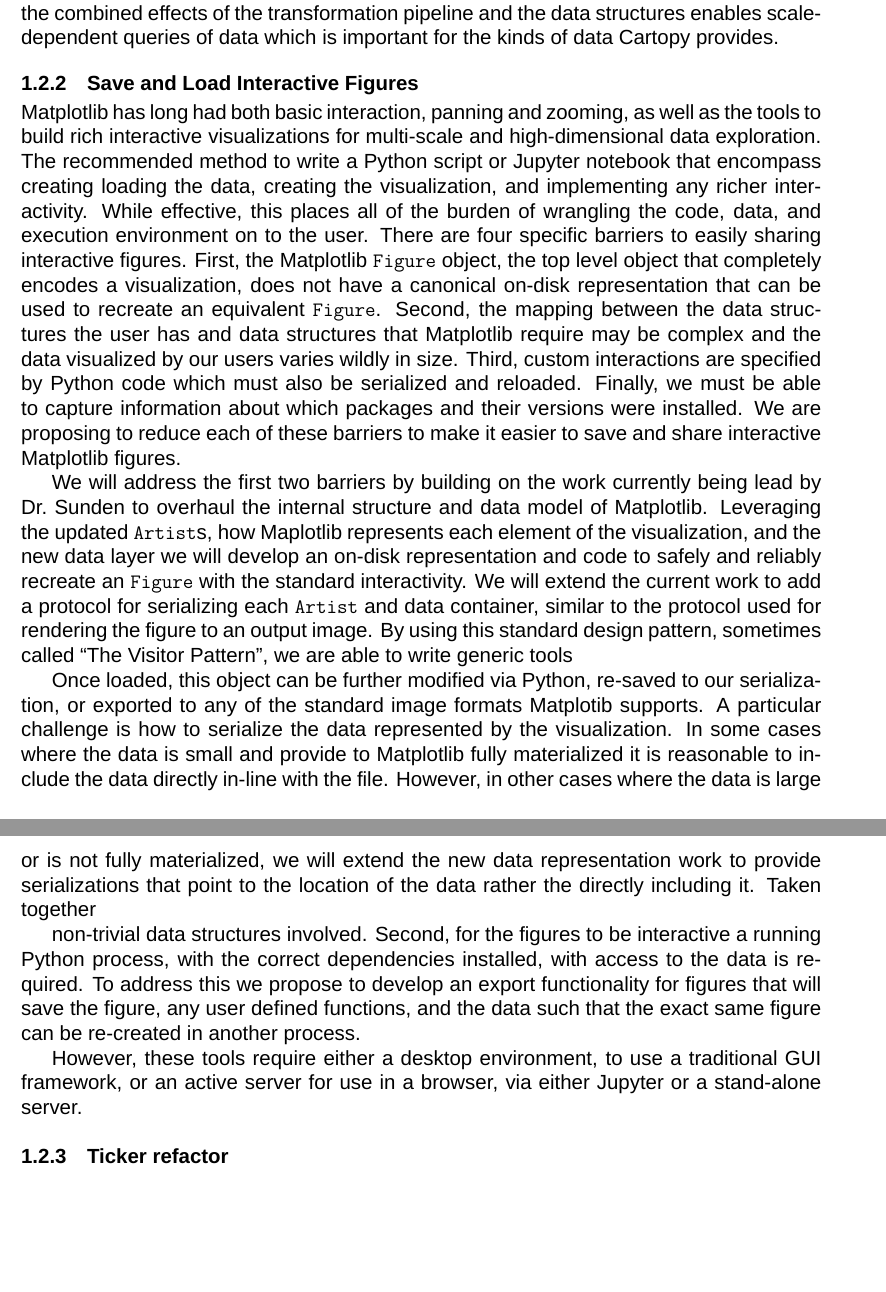
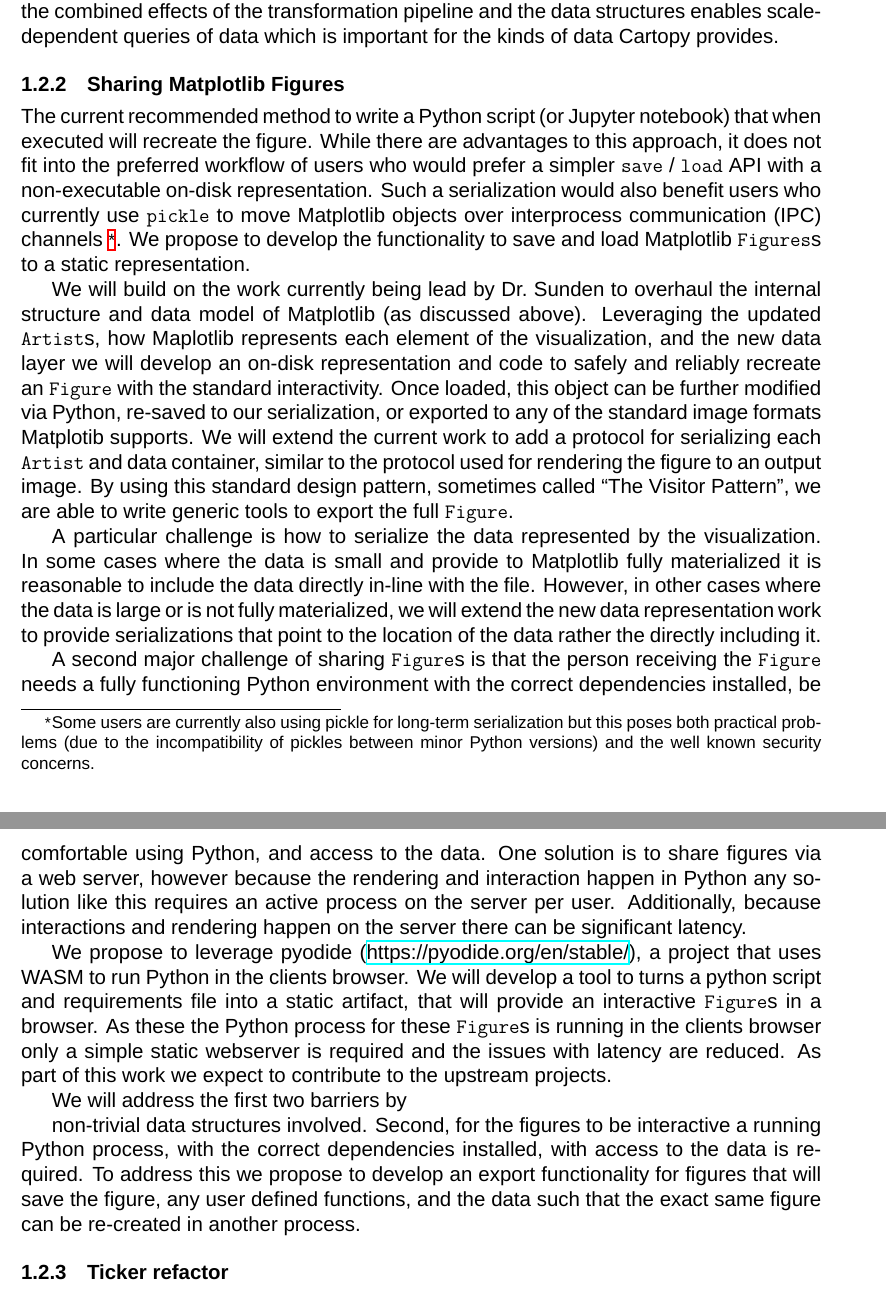
Before and after one commit to matplotlib/2024-NASA-ROSES-F7, a LaTeX document (proposal/mpl_cartopy.tex): two parts of pages 4 and 5 of 31, joined at a grey line, cut so that both start at the same text, the shorter picture padded with empty space. Compiled offline with XeLaTeX; a missing font is replaced by an installed copy or a similar font.

Commit message:
WIP: significant rewrite

```diff
--- a/proposal/mpl_cartopy.tex
+++ b/proposal/mpl_cartopy.tex
@@ -430,26 +430,75 @@
 Further, the geographic projections tie in closely to Matplotlibs internal structures and can be reworked to take advantage the new pipeline for data transformations.
 In particular, the combined effects of the transformation pipeline and the data structures enables scale-dependent queries of data which is important for the kinds of data Cartopy provides.
 
-
-
-\subsubsection{Save and Load Interactive Figures}
-Matplotlib has long had both basic interaction, panning and zooming, as well as
-the tools to build rich interactive visualizations for multi-scale and
-high-dimensional data exploration.  The recommended method to write a Python
-script or Jupyter notebook that encompass creating loading the data, creating
-the visualization, and implementing any richer interactivity.  While effective,
-this places all of the burden of wrangling the code, data, and execution
-environment on to the user.  There are four specific barriers to easily sharing
-interactive figures.  First, the Matplotlib \texttt{Figure} object, the top
-level object that completely encodes a visualization, does not have a canonical
-on-disk representation that can be used to recreate an equivalent
-\texttt{Figure}.  Second, the mapping between the data structures the user has
-and data structures that Matplotlib require may be complex and the data
-visualized by our users varies wildly in size.  Third, custom interactions are
-specified by Python code which must also be serialized and reloaded. Finally,
-we must be able to capture information about which packages and their versions
-were installed.  We are proposing to reduce each of these barriers to make it
-easier to save and share interactive Matplotlib figures.
+\subsubsection{Sharing Matplotlib Figures}
+
+The current recommended method to write a Python script (or Jupyter notebook)
+that when executed will recreate the figure.  While there are advantages to
+this approach, it does not fit into the preferred workflow of users who would
+prefer a simpler \texttt{save} / \texttt{load} API with a non-executable
+on-disk representation.  Such a serialization would also benefit users who
+currently use \texttt{pickle} to move Matplotlib objects over interprocess
+communication (IPC) channels \footnote{Some users are currently also using
+pickle for long-term serialization but this poses both practical problems (due
+to the incompatibility of pickles between minor Python versions) and the well
+known security concerns.}.  We propose to develop the functionality to save and
+load Matplotlib \texttt{Figures}s to a static representation.
+
+We will build on the work currently being lead by Dr.\ Sunden to overhaul the
+internal structure and data model of Matplotlib (as discussed above).
+Leveraging the updated \texttt{Artist}s, how Maplotlib represents each element
+of the visualization, and the new data layer we will develop an on-disk
+representation and code to safely and reliably recreate an \texttt{Figure} with
+the standard interactivity.  Once loaded, this object can be further modified
+via Python, re-saved to our serialization, or exported to any of the standard
+image formats Matplotib supports.  We will extend the current work to add a
+protocol for serializing each \texttt{Artist} and data container, similar to
+the protocol used for rendering the figure to an output image.  By using this
+standard design pattern, sometimes called ``The Visitor Pattern'', we are able
+to write generic tools to export the full \texttt{Figure}.
+
+A particular challenge is how to serialize the data represented by the
+visualization.  In some cases where the data is small and provide to Matplotlib
+fully materialized it is reasonable to include the data directly in-line with
+the file.  However, in other cases where the data is large or is not fully
+materialized, we will extend the new data representation work to provide
+serializations that point to the location of the data rather the directly
+including it.
+
+
+A second major challenge of sharing \texttt{Figure}s is that the person
+receiving the \texttt{Figure} needs a fully functioning Python environment with
+the correct dependencies installed, be comfortable using Python, and access to
+the data.  One solution is to share figures via a web server, however because
+the rendering and interaction happen in Python any solution like this requires
+an active process on the server per user.  Additionally, because interactions
+and rendering happen on the server there can be significant latency.
+
+We propose to leverage pyodide (\url{https://pyodide.org/en/stable/}), a
+project that uses WASM to run Python in the clients browser.  We will develop a
+tool to turns a python script and requirements file into a static artifact,
+that will provide an interactive \texttt{Figure}s in a browser.  As these the
+Python process for these \texttt{Figure}s is running in the clients browser
+only a simple static webserver is required and the issues with latency are
+reduced.  As part of this work we expect to contribute to the upstream
+projects.
+
+
+
+% that encompass creating loading the data, creating the visualization, and
+% implementing any richer interactivity.  While effective, this places all of the
+% burden of wrangling the code, data, and execution environment on to the user.
+% There are four specific barriers to easily sharing interactive figures.  First,
+% the Matplotlib \texttt{Figure} object, the top level object that completely
+% encodes a visualization, does not have a canonical on-disk representation that
+% can be used to recreate an equivalent \texttt{Figure}.  Second, the mapping
+% between the data structures the user has and data structures that Matplotlib
+% require may be complex and the data visualized by our users varies wildly in
+% size.  Third, custom interactions are specified by Python code which must also
+% be serialized and reloaded. Finally, we must be able to capture information
+% about which packages and their versions were installed.  We are proposing to
+% reduce each of these barriers to make it easier to save and share interactive
+% Matplotlib figures.
 
 
 % It is easy for the files with the code to become disassociated from the data or
@@ -461,25 +510,14 @@
 % complicate the use of version control is the case of notebooks.
 
 
-We will address the first two barriers by building on the work currently being
-lead by Dr.\ Sunden to overhaul the internal structure and data model of
-Matplotlib.  Leveraging the updated \texttt{Artist}s, how Maplotlib represents
-each element of the visualization, and the new data layer we will develop an
-on-disk representation and code to safely and reliably recreate an
-\texttt{Figure} with the standard interactivity.  We will extend the current work to
-add a protocol for serializing each \texttt{Artist} and data container, similar to
-the protocol used for rendering the figure to an output image.  By using this standard
-design pattern, sometimes called ``The Visitor Pattern'', we are able to write generic tools
-
-Once loaded, this object can
-be further modified via Python, re-saved to our serialization, or exported to
-any of the standard image formats Matplotib supports.  A particular challenge
-is how to serialize the data represented by the visualization.  In some cases
-where the data is small and provide to Matplotlib fully materialized it is
-reasonable to include the data directly in-line with the file.  However, in
-other cases where the data is large or is not fully materialized, we will
-extend the new data representation work to provide serializations that point to
-the location of the data rather the directly including it.  Taken together
+% Matplotlib has long had both basic interaction, panning and zooming, as well as
+% the tools to build rich interactive visualizations for multi-scale and
+% high-dimensional data exploration.
+
+
+We will address the first two barriers by
+
+
 
 non-trivial data structures involved.  Second, for the figures to
 be interactive a running Python process, with the correct dependencies
@@ -487,10 +525,6 @@
 develop an export functionality for figures that will save the figure, any user
 defined functions, and the data such that the exact same figure can be
 re-created in another process.
-
-However, these tools
-require either a desktop environment, to use a traditional GUI framework, or an
-active server for use in a browser, via either Jupyter or a stand-alone server.
 
 
 \subsubsection{Ticker refactor}
```
Also changed, not shown: proposal/mpl_cartopy.tex (2 more changed lines).
